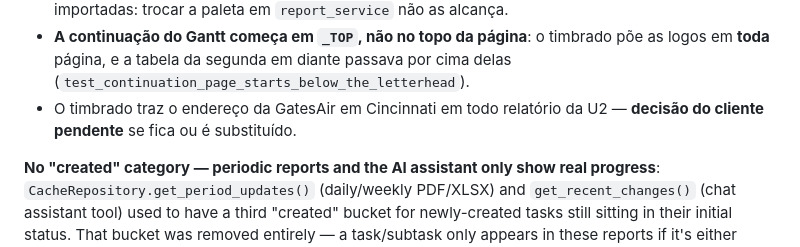
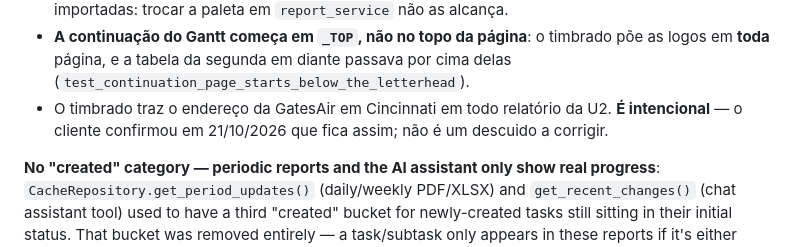
Before and after one commit to Andrew5213/U2Dashboard, a Markdown page: CLAUDE.md, the part around the change. Rendered like a GitHub page.

Commit message:
docs: o endereco da GatesAir no timbrado fica, por decisao do cliente
Co-Authored-By: Claude Opus 5 <noreply@anthropic.com>

```diff
--- a/CLAUDE.md
+++ b/CLAUDE.md
@@ -351,8 +351,8 @@ requirements.txt` no próximo deploy**). A logo sai idêntica ao original em qua
   trocar a paleta em `report_service` não as alcança.
 - **A continuação do Gantt começa em `_TOP`, não no topo da página**: o timbrado põe as logos em **toda**
   página, e a tabela da segunda em diante passava por cima delas (`test_continuation_page_starts_below_the_letterhead`).
-- O timbrado traz o endereço da GatesAir em Cincinnati em todo relatório da U2 — **decisão do cliente
-  pendente** se fica ou é substituído.
+- O timbrado traz o endereço da GatesAir em Cincinnati em todo relatório da U2. **É intencional** — o
+  cliente confirmou em 21/10/2026 que fica assim; não é um descuido a corrigir.
 
 **No "created" category — periodic reports and the AI assistant only show real progress**: `CacheRepository.get_period_updates()` (daily/weekly PDF/XLSX) and `get_recent_changes()` (chat assistant tool) used to have a third "created" bucket for newly-created tasks still sitting in their initial status. That bucket was removed entirely — a task/subtask only appears in these reports if it's either `concluded` (closed in the period) or `updated` with its **current** status normalized to one of `_REPORTABLE_UPDATE_STATUSES` in `cache_repository.py` (`fazendo`, `revisão`, `aprovação`, `concluído`/`complete`). Anything still sitting in `planejando` (or any other status outside that list, e.g. `aguardando`/`bloqueado`/`cancelado`) is silently dropped — it never shows up as a "recent change," no matter when it was created or last touched. This also drives the AI assistant: `get_recent_changes` no longer returns a `created` key at all, and its tool description explicitly tells Claude never to mention newly-created tasks.
 
```
